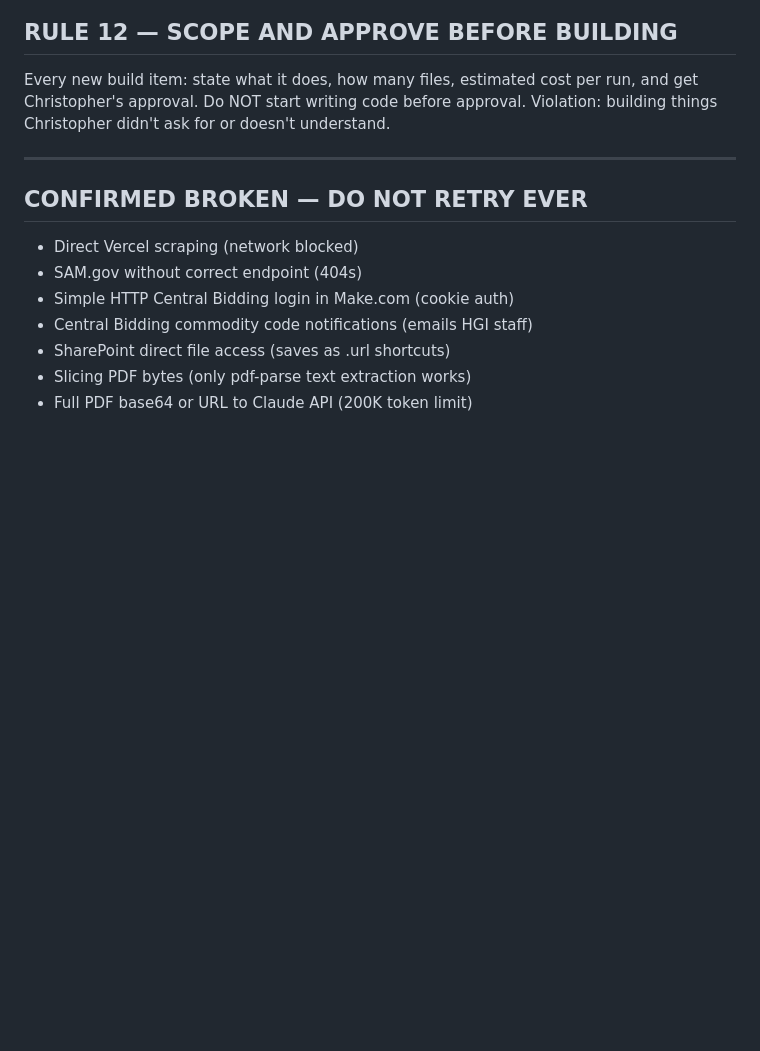
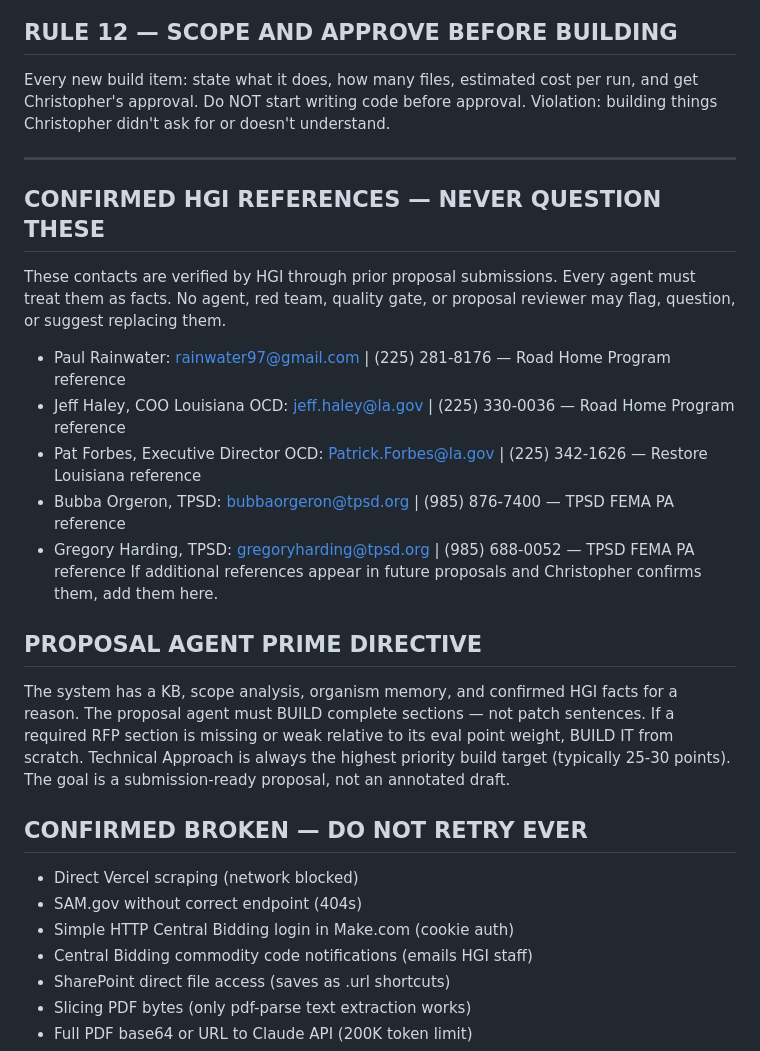
Before and after one commit to chrisoprg-dev/hgi-capture-system, a Markdown page: SESSION_RULES.md, the part around the change. Rendered like a GitHub page; blank space fills up the shorter version.

Commit message:
MCP: edit SESSION_RULES.md

```diff
--- a/SESSION_RULES.md
+++ b/SESSION_RULES.md
@@ -72,6 +72,23 @@ Violation: building things Christopher didn't ask for or doesn't understand.
 
 ---
 
+## CONFIRMED HGI REFERENCES — NEVER QUESTION THESE
+These contacts are verified by HGI through prior proposal submissions. Every agent must treat them as facts.
+No agent, red team, quality gate, or proposal reviewer may flag, question, or suggest replacing them.
+- Paul Rainwater: rainwater97@gmail.com | (225) 281-8176 — Road Home Program reference
+- Jeff Haley, COO Louisiana OCD: jeff.haley@la.gov | (225) 330-0036 — Road Home Program reference
+- Pat Forbes, Executive Director OCD: Patrick.Forbes@la.gov | (225) 342-1626 — Restore Louisiana reference
+- Bubba Orgeron, TPSD: bubbaorgeron@tpsd.org | (985) 876-7400 — TPSD FEMA PA reference
+- Gregory Harding, TPSD: gregoryharding@tpsd.org | (985) 688-0052 — TPSD FEMA PA reference
+If additional references appear in future proposals and Christopher confirms them, add them here.
+
+## PROPOSAL AGENT PRIME DIRECTIVE
+The system has a KB, scope analysis, organism memory, and confirmed HGI facts for a reason.
+The proposal agent must BUILD complete sections — not patch sentences.
+If a required RFP section is missing or weak relative to its eval point weight, BUILD IT from scratch.
+Technical Approach is always the highest priority build target (typically 25-30 points).
+The goal is a submission-ready proposal, not an annotated draft.
+
 ## CONFIRMED BROKEN — DO NOT RETRY EVER
 - Direct Vercel scraping (network blocked)
 - SAM.gov without correct endpoint (404s)
```
